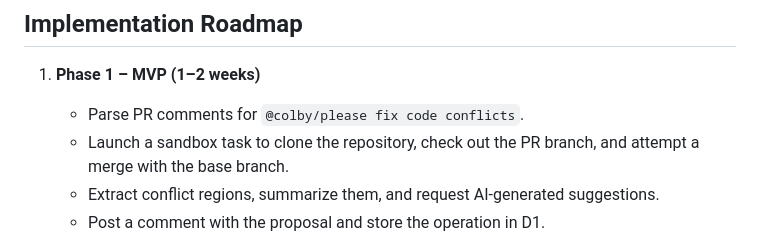
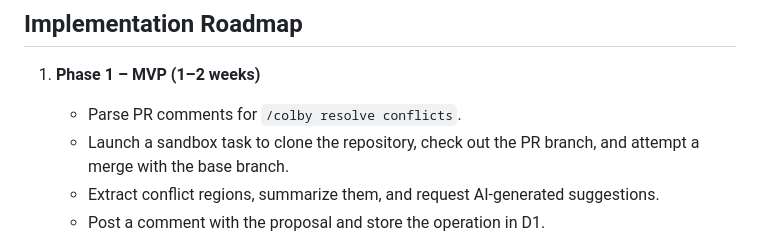
Before and after one commit to jmbish04/gh-bot, a Markdown page: docs/conflict-resolution-feasibility.md, the part around the change. Drawn GitHub-style.

Commit message:
Update docs/conflict-resolution-feasibility.md
Co-authored-by: gemini-code-assist[bot] <176961590+gemini-code-assist[bot]@users.noreply.github.com>

```diff
--- a/docs/conflict-resolution-feasibility.md
+++ b/docs/conflict-resolution-feasibility.md
@@ -41,7 +41,7 @@ The feature is **feasible and recommended** when approached incrementally.
 ## Implementation Roadmap
 
 1. **Phase 1 – MVP (1–2 weeks)**
-   - Parse PR comments for `@colby/please fix code conflicts`.
+   - Parse PR comments for `/colby resolve conflicts`.
    - Launch a sandbox task to clone the repository, check out the PR branch, and attempt a merge with the base branch.
    - Extract conflict regions, summarize them, and request AI-generated suggestions.
    - Post a comment with the proposal and store the operation in D1.
```
